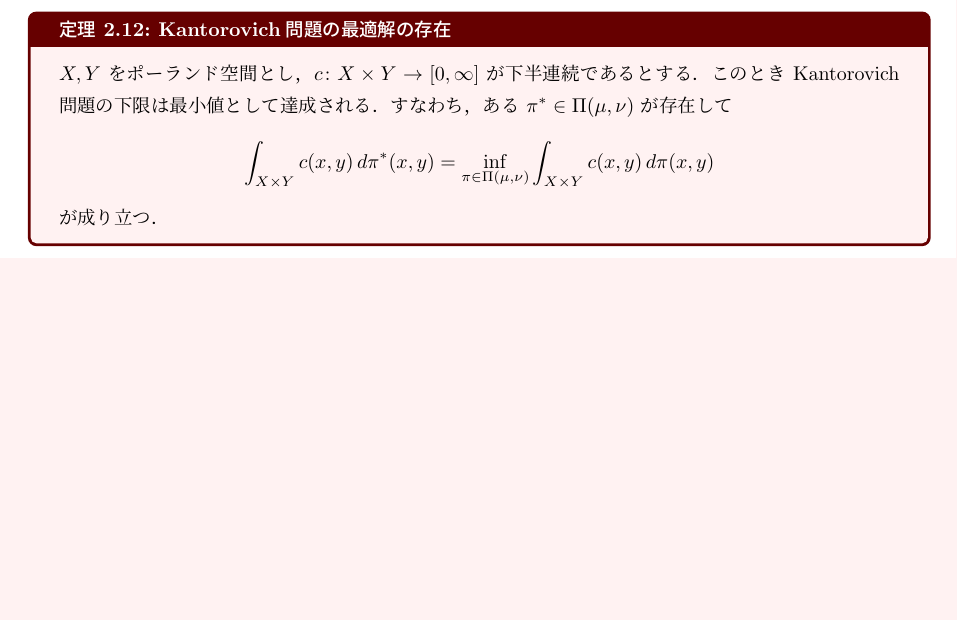
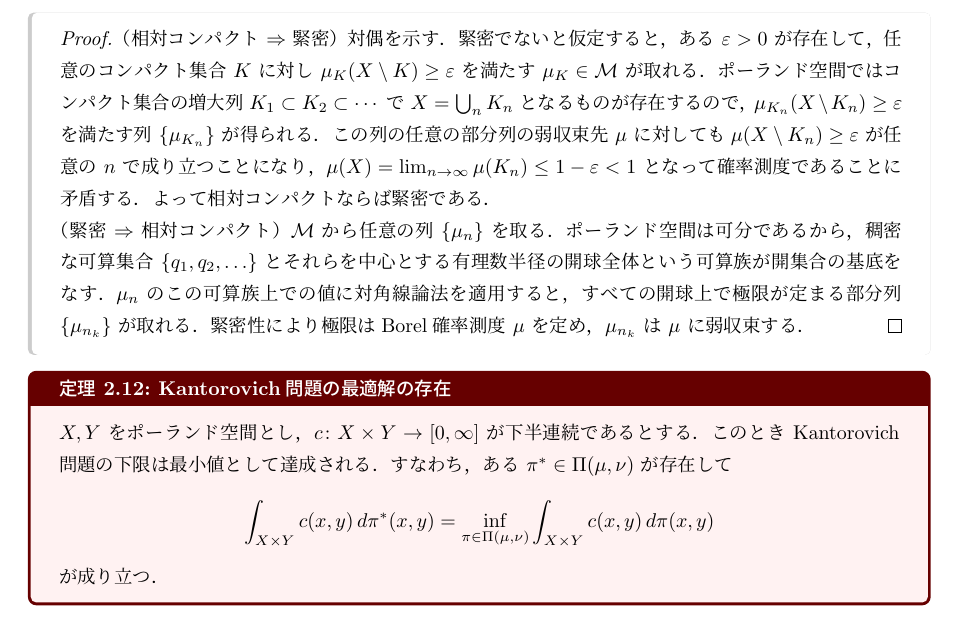
Before and after one commit to a1t2s2u2/optimal-transport, a LaTeX document (note/main.tex): part of page 9 of 9 before the commit and part of page 9 of 10 after it, cut at the place of the change, the shorter picture padded with empty space. Compiled offline with upLaTeX and dvipdfmx.

Commit message:
docs: Prokhorovの定理を証明

```diff
--- a/note/main.tex
+++ b/note/main.tex
@@ -620,6 +620,32 @@ $\mathcal{M}$ が\textbf{相対コンパクト}
 （任意の列が弱収束する部分列を持つ）であることは同値である．
 \end{theorem}
 
+\begin{proof}
+（相対コンパクト $\Rightarrow$ 緊密）
+対偶を示す．緊密でないと仮定すると，
+ある $\varepsilon>0$ が存在して，
+任意のコンパクト集合 $K$ に対し $\mu_K(X\setminus K)\ge\varepsilon$
+を満たす $\mu_K\in\mathcal{M}$ が取れる．
+ポーランド空間ではコンパクト集合の増大列 $K_1\subset K_2\subset\cdots$
+で $X=\bigcup_n K_n$ となるものが存在するので，
+$\mu_{K_n}(X\setminus K_n)\ge\varepsilon$ を満たす列 $\{\mu_{K_n}\}$ が得られる．
+この列の任意の部分列の弱収束先 $\mu$ に対しても
+$\mu(X\setminus K_n)\ge\varepsilon$ が任意の $n$ で成り立つことになり，
+$\mu(X)=\lim_{n\to\infty}\mu(K_n)\le 1-\varepsilon<1$ となって
+確率測度であることに矛盾する．
+よって相対コンパクトならば緊密である．
+
+（緊密 $\Rightarrow$ 相対コンパクト）
+$\mathcal{M}$ から任意の列 $\{\mu_n\}$ を取る．
+ポーランド空間は可分であるから，
+稠密な可算集合 $\{q_1,q_2,\ldots\}$ とそれらを中心とする
+有理数半径の開球全体という可算族が開集合の基底をなす．
+$\mu_n$ のこの可算族上での値に対角線論法を適用すると，
+すべての開球上で極限が定まる部分列 $\{\mu_{n_k}\}$ が取れる．
+緊密性により極限はBorel確率測度 $\mu$ を定め，
+$\mu_{n_k}$ は $\mu$ に弱収束する．
+\end{proof}
+
 \begin{theorem}{Kantorovich問題の最適解の存在}{kantorovich_existence}
 $X,Y$ をポーランド空間とし，
 $c\colon X\times Y\to[0,\infty]$ が下半連続であるとする．
```
